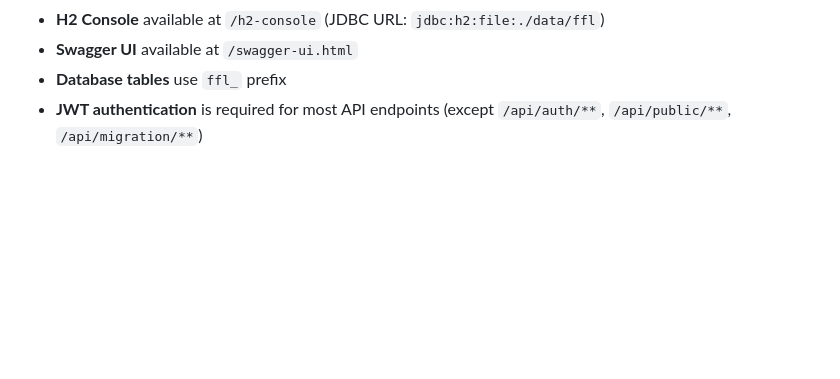
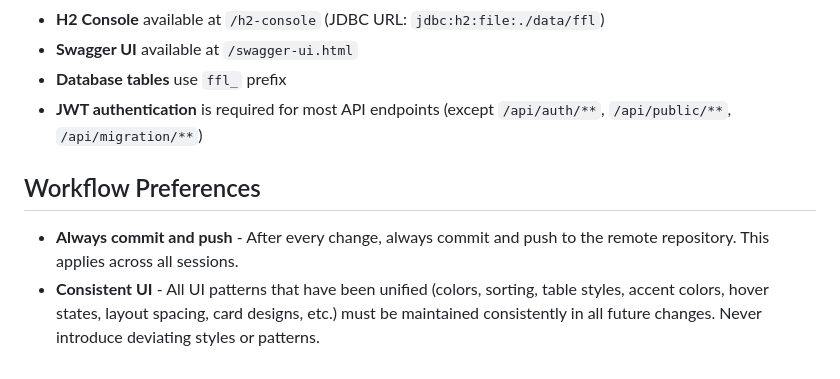
Before and after one commit to uwe72/ffl, a Markdown page: AGENTS.md, the part around the change. Drawn GitHub-style; blank space fills up the shorter version.

Commit message:
Add workflow preferences to AGENTS.md: always commit/push, consistent UI

```diff
--- a/AGENTS.md
+++ b/AGENTS.md
@@ -296,3 +296,8 @@ export interface Player {
 - **Swagger UI** available at `/swagger-ui.html`
 - **Database tables** use `ffl_` prefix
 - **JWT authentication** is required for most API endpoints (except `/api/auth/**`, `/api/public/**`, `/api/migration/**`)
+
+## Workflow Preferences
+
+- **Always commit and push** - After every change, always commit and push to the remote repository. This applies across all sessions.
+- **Consistent UI** - All UI patterns that have been unified (colors, sorting, table styles, accent colors, hover states, layout spacing, card designs, etc.) must be maintained consistently in all future changes. Never introduce deviating styles or patterns.
```
